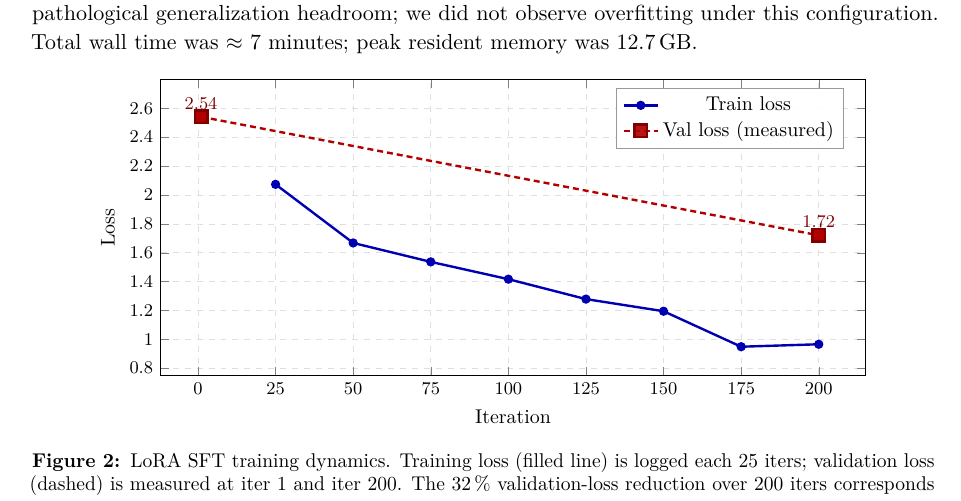
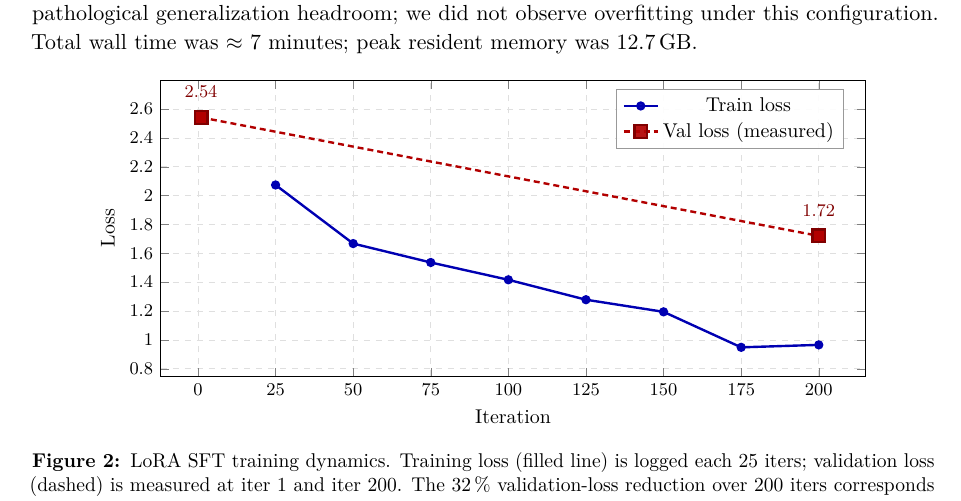
Before and after one commit to pleyva2004/scholastic-llm, a LaTeX paper (paper/main.tex, which reads paper/figures/training-curve.tex): part of page 6 of 11, cut so that both start at the same text. Compiled offline with pdfLaTeX.

Commit message:
paper: add padding between val-loss markers and value labels
Previous render had '2.54' and '1.72' sitting nearly on top of their
square markers. Add yshift=6pt so the labels float above with clear
breathing room.

```diff
--- a/paper/figures/training-curve.tex
+++ b/paper/figures/training-curve.tex
@@ -50,9 +50,10 @@
   \addlegendentry{Val loss (measured)}
 
   % value labels next to the val markers so they're self-explanatory
-  \node[anchor=south, font=\footnotesize, color=red!50!black]
+  % (yshift pushes labels away from markers for breathing room)
+  \node[anchor=south, font=\footnotesize, color=red!50!black, yshift=6pt]
     at (axis cs:1,2.542) {2.54};
-  \node[anchor=south, font=\footnotesize, color=red!50!black]
+  \node[anchor=south, font=\footnotesize, color=red!50!black, yshift=6pt]
     at (axis cs:200,1.721) {1.72};
 
 \end{axis}
```
